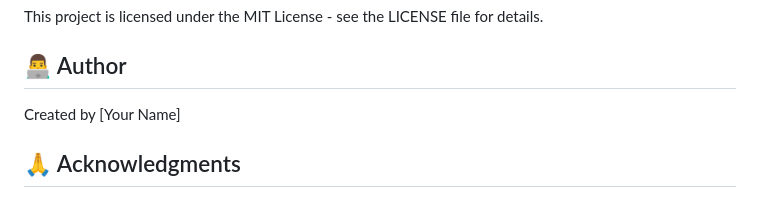
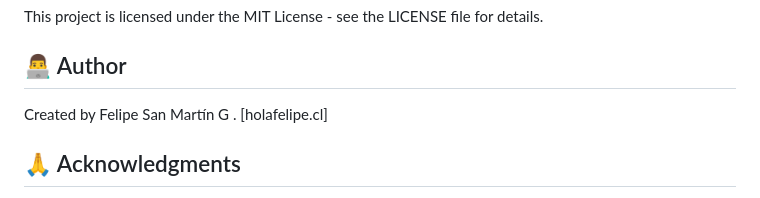
Before and after one commit to felipesanmarting/DS-Audit-Platform, a Markdown page: README.md, the part around the change. GitHub-like rendering.

```diff
--- a/README.md
+++ b/README.md
@@ -387,7 +387,7 @@ This project is licensed under the MIT License - see the LICENSE file for detail
 
 ## 👨‍💻 Author
 
-Created by [Your Name]
+Created by Felipe San Martín G . [holafelipe.cl]
 
 ## 🙏 Acknowledgments
 
```
